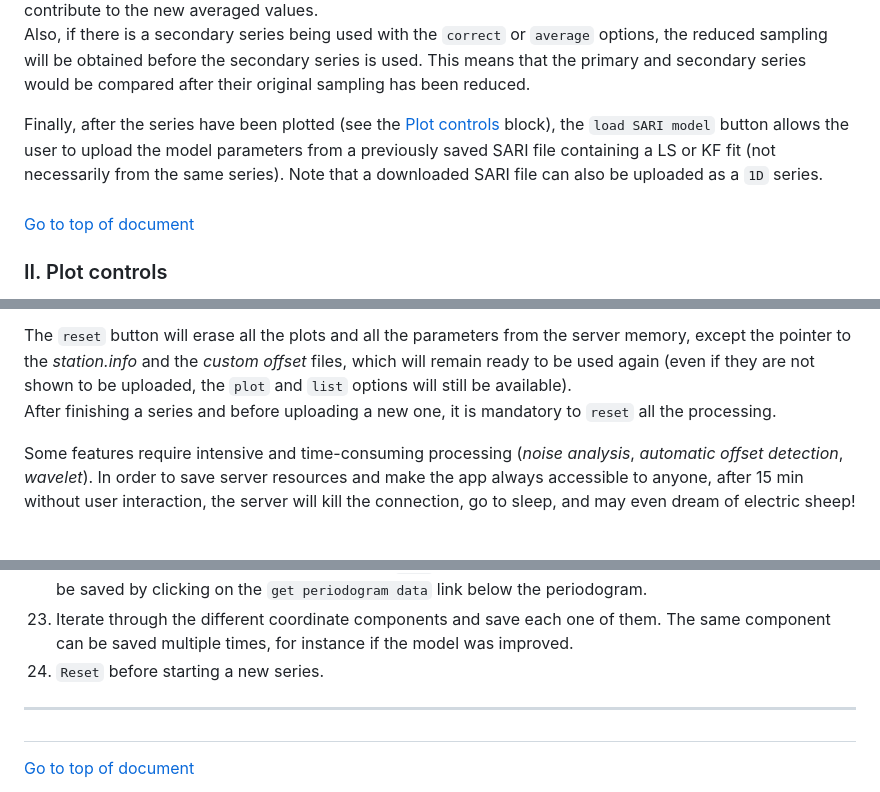
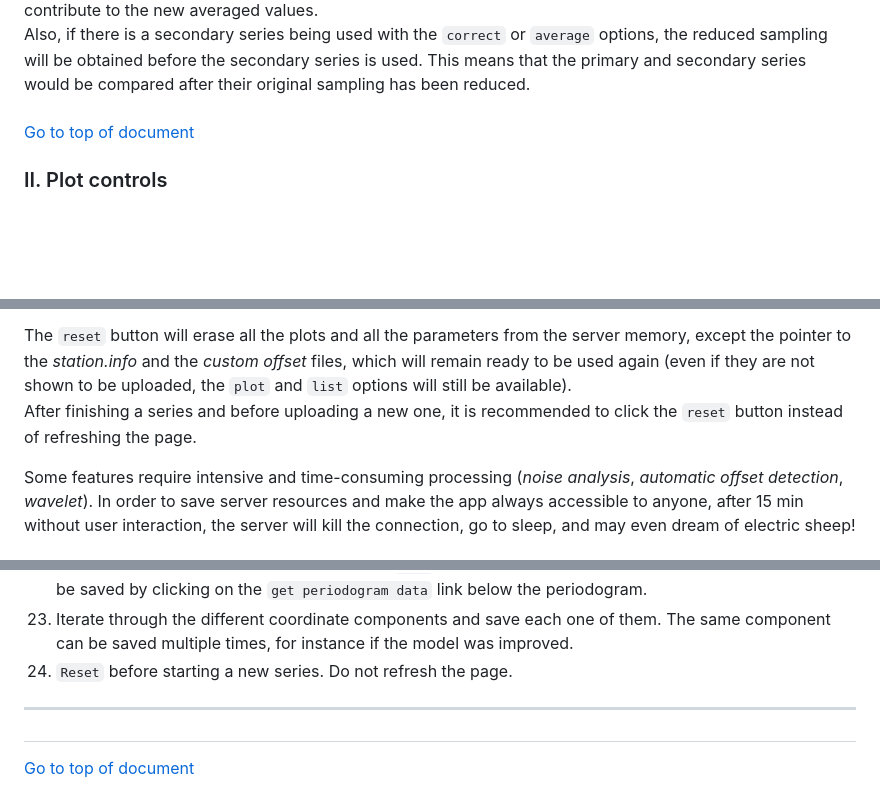
Before and after one commit to alvarosantamariagomez/sari, a Markdown page: www/about.md, 3 parts joined by grey strips. GitHub-like rendering; blank space fills up the shorter version.

```diff
--- a/www/about.md
+++ b/www/about.md
@@ -220,7 +228,6 @@ If the series was computed with a constant integration period, like the common 2
 If there were points already removed from the series before reducing the sampling, these points will not contribute to the new averaged values.
 Also, if there is a secondary series being used with the `correct` or `average` options, the reduced sampling will be obtained before the secondary series is used. This means that the primary and secondary series would be compared after their original sampling has been reduced.
 
-Finally, after the series have been plotted (see the [<a href="#plot-controls" target="_self">Plot controls</a>](#ii.-plot-controls) block), the `load SARI model` button allows the user to upload the model parameters from a previously saved SARI file containing a LS or KF fit (not necessarily from the same series). Note that a downloaded SARI file can also be uploaded as a `1D` series.
 
 <h3 id="plot-controls"></h3>
 
@@ -482,7 +490,7 @@ For the same reason, when previously removed points are included back again into
 In addition to using the selected areas, large residuals can be automatically excluded using the `auto toggle` button. Large is defined by providing the absolute *residual threshold* or the absolute *normalized residual*, i.e., the residual divided by its own error bar if available.
 
 The `reset` button will erase all the plots and all the parameters from the server memory, except the pointer to the *station.info* and the *custom offset* files, which will remain ready to be used again (even if they are not shown to be uploaded, the `plot` and `list` options will still be available).
-After finishing a series and before uploading a new one, it is mandatory to `reset` all the processing.
+After finishing a series and before uploading a new one, it is recommended to click the `reset` button instead of refreshing the page.
 
 Some features require intensive and time-consuming processing (*noise analysis*, *automatic offset detection*, *wavelet*). In order to save server resources and make the app always accessible to anyone, after 15 min without user interaction, the server will kill the connection, go to sleep, and may even dream of electric sheep!
 
@@ -519,7 +527,7 @@ This is how I usually estimate the linear trend in a GNSS position time series (
 21) Load the parameters of a `plate model` to check if the site is located where it should be and it is not moving away from its plate.
 22) Save the results on your computer using the `save` icon at the top right corner. The periodogram data can be saved by clicking on the `get periodogram data` link below the periodogram.
 23) Iterate through the different coordinate components and save each one of them. The same component can be saved multiple times, for instance if the model was improved.
-24) `Reset` before starting a new series.
+24) `Reset` before starting a new series. Do not refresh the page.
 
 -----------------
 
```
Also changed, not shown: other parts of www/about.md (+12 -3 lines), www/about_mobile.md (+14 -6 lines), www/changelog.md (+27 -0 lines), www/screenshot.png, 6 other files.
